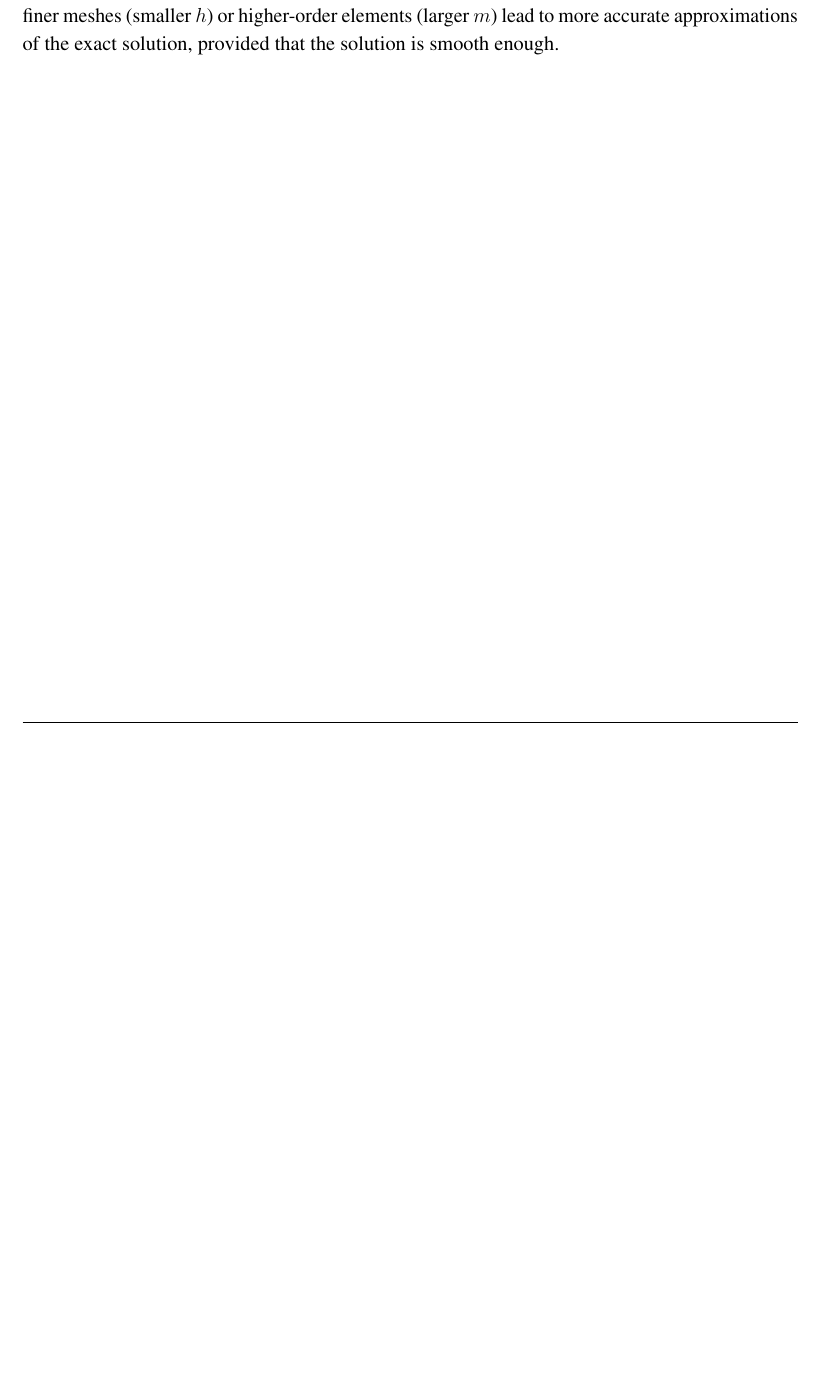
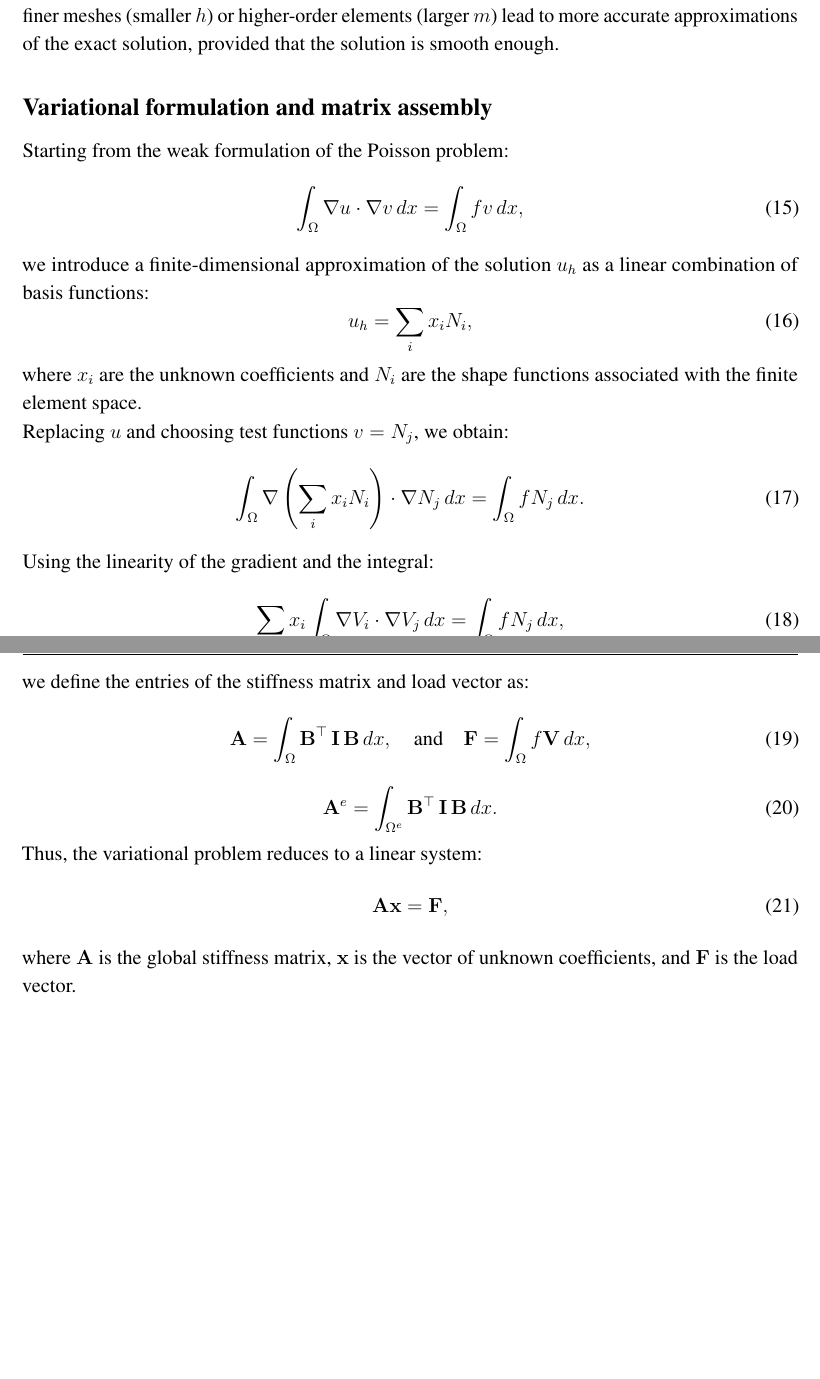
Before and after one commit to berckanala/01-Finite-Element, a LaTeX document (T4/Informe/Informe.tex): part of page 8 of 15 before the commit and two parts of pages 8 and 9 of 16 after it, the two joined at a grey line, cut so that both start at the same text, the shorter picture padded with empty space. Compiled offline with pdfLaTeX.

```diff
--- a/T4/Informe/Informe.tex
+++ b/T4/Informe/Informe.tex
@@ -286,6 +286,44 @@
 \end{itemize}
 
 This inequality shows that the error in the \( H^1 \)-norm decreases at a rate proportional to \( h^m \). Hence, finer meshes (smaller \( h \)) or higher-order elements (larger \( m \)) lead to more accurate approximations of the exact solution, provided that the solution is smooth enough.
+
+\subsection*{Variational formulation and matrix assembly}
+
+Starting from the weak formulation of the Poisson problem:
+\begin{equation}
+\int_\Omega \nabla u \cdot \nabla v \, dx = \int_\Omega f v \, dx,
+\end{equation}
+we introduce a finite-dimensional approximation of the solution \( u_h \) as a linear combination of basis functions:
+\begin{equation}
+u_h = \sum_i x_i N_i,
+\end{equation}
+where \( x_i \) are the unknown coefficients and \( N_i \) are the shape functions associated with the finite element space.
+
+Replacing \( u \) and choosing test functions \( v = N_j \), we obtain:
+\begin{equation}
+\int_\Omega \nabla \left( \sum_i x_i N_i \right) \cdot \nabla N_j \, dx = \int_\Omega f N_j \, dx.
+\end{equation}
+
+Using the linearity of the gradient and the integral:
+\begin{equation}
+\sum_i x_i \int_\Omega \nabla V_i \cdot \nabla V_j \, dx = \int_\Omega f N_j \, dx,
+\end{equation}
+we define the entries of the stiffness matrix and load vector as:
+
+\begin{equation}
+\mathbf{A} = \int_\Omega \mathbf{B}^\top \, \mathbf{I} \, \mathbf{B} \, dx, \quad \text{and} \quad \mathbf{F} = \int_\Omega f \mathbf{V} \, dx,
+\end{equation}
+
+\begin{equation}
+\mathbf{A}^e = \int_{\Omega^e} \mathbf{B}^\top \, \mathbf{I} \, \mathbf{B} \, dx.
+\end{equation}
+
+
+Thus, the variational problem reduces to a linear system:
+\begin{equation}
+\mathbf{A} \mathbf{x} = \mathbf{F},
+\end{equation}
+where \( \mathbf{A} \) is the global stiffness matrix, \( \mathbf{x} \) is the vector of unknown coefficients, and \( \mathbf{F} \) is the load vector.
 
 
 \newpage
```
Also changed, not shown: T4/Informe/Informe.pdf, 6 other files.
